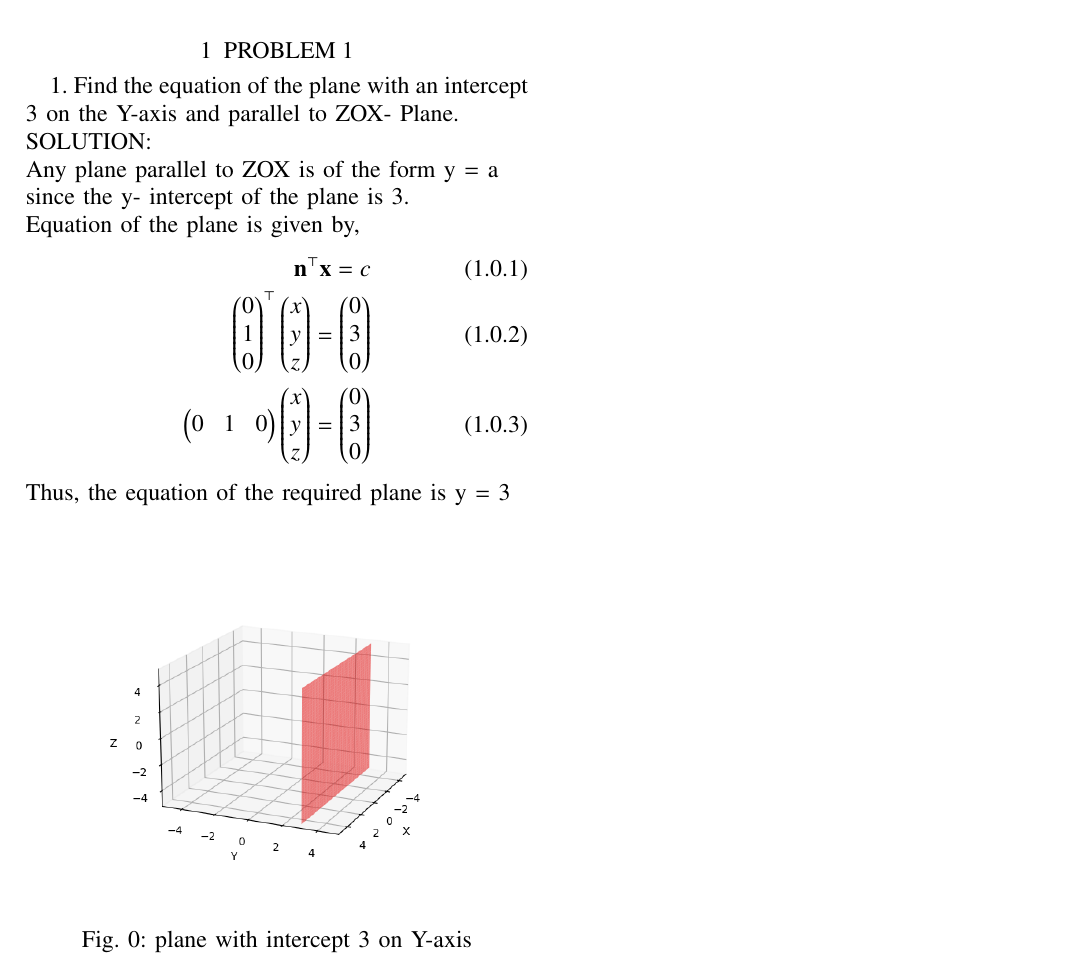
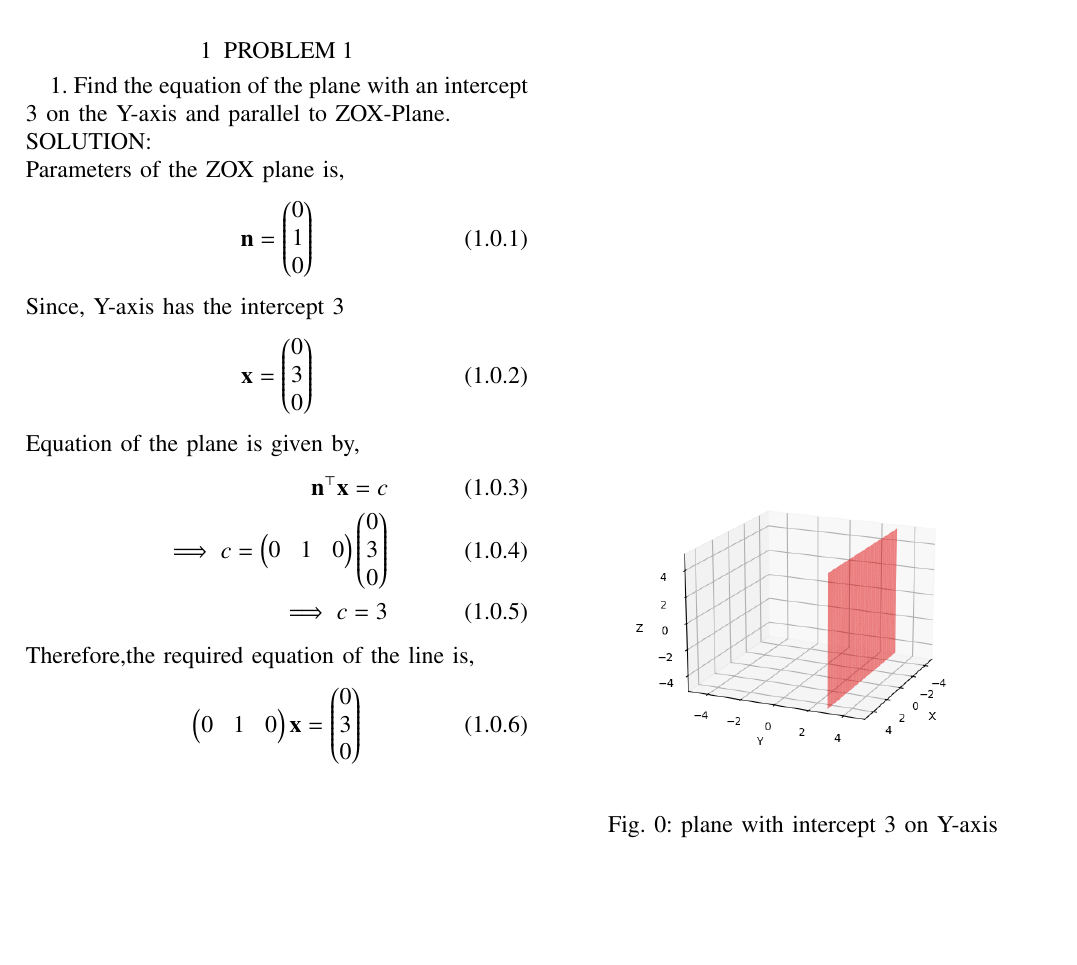
Before and after one commit to ShristySharma/ML_Assignments, a LaTeX paper (12.11.3.8/12.11.3.8.tex): part of the page, cut so that both start at the same text, the shorter picture padded with empty space. Compiled offline with pdfLaTeX.

Commit message:
Add files via upload

```diff
--- a/12.11.3.8/12.11.3.8.tex
+++ b/12.11.3.8/12.11.3.8.tex
@@ -199,17 +199,26 @@ columns=fullflexible
 
 
 \section{PROBLEM 1}
-1. Find the equation of the plane with an intercept 3 on the Y-axis and parallel to ZOX- Plane.\\
+1. Find the equation of the plane with an intercept 3 on the Y-axis and parallel to ZOX-Plane.\\
 SOLUTION:\\
-Any plane parallel to ZOX is of the form y = a\\
-since the y- intercept of the plane is 3.\\
+Parameters of the ZOX plane is,
+\begin{align}
+\vec{n} = \myvec{0\\1\\0}
+\end{align}
+Since, Y-axis has the intercept 3
+\begin{align}
+\vec{x}=\myvec{0\\3\\0}
+\end{align}
 Equation of the plane is given by,
 \begin{align}
 \vec{n}^\top \vec{x} = c\\
-\myvec{0\\1\\0}^\top \myvec{x\\y\\z}=\myvec{0\\3\\0}\\
-\myvec{0&1&0} \myvec{x\\y\\z}= \myvec{0\\3\\0}
+\implies c =\myvec{0&1&0} \myvec{0\\3\\0} \\
+\implies c = 3
 \end{align}
-Thus, the equation of the required plane is y = 3
+Therefore,the required equation of the line is,
+\begin{align}
+\myvec{0&1&0} \vec{x}= \myvec{0\\3\\0}
+\end{align}
 \begin{figure}[h!]
   \centering
    \includegraphics[width=\columnwidth]{figs/plane1.png}
```
Also changed, not shown: 12.11.3.8/12.11.3.8.pdf, 12.11.3.8/plane1.png (added), 2 other files.
